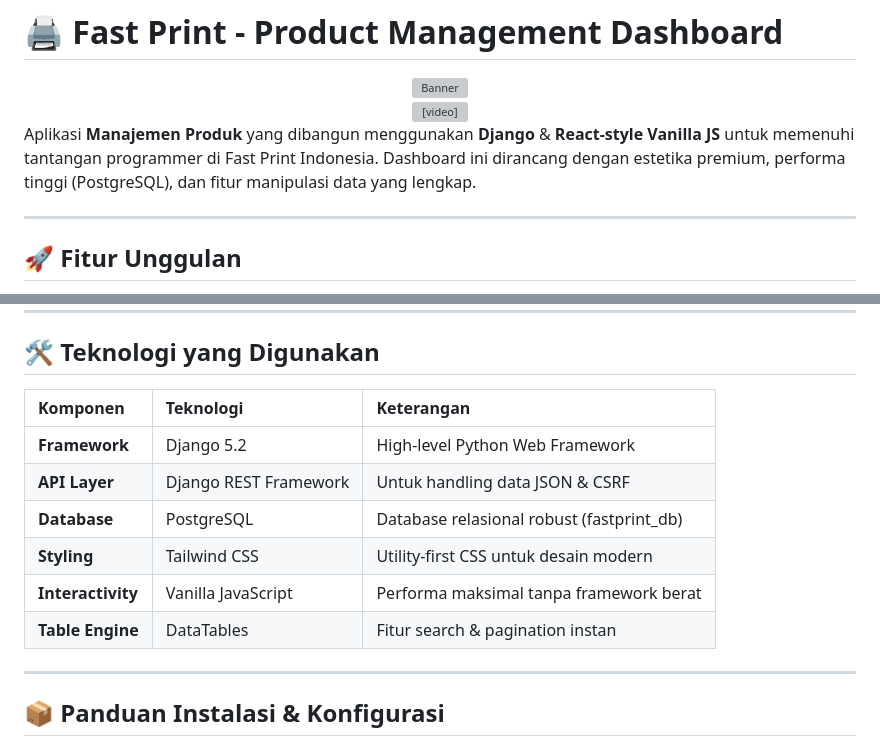
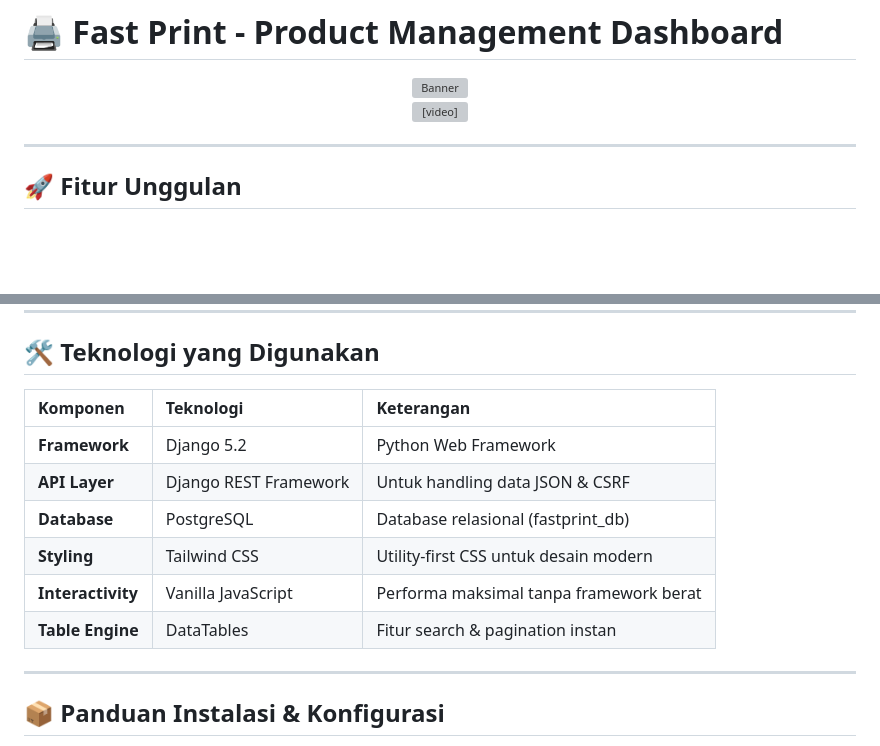
Before and after one commit to sifaq00/fastprint-product-management, a Markdown page: README.md, 2 parts joined by grey strips. Drawn GitHub-style; blank space fills up the shorter version; grey boxes are pictures that could not be loaded.

```diff
--- a/README.md
+++ b/README.md
@@ -7,8 +7,6 @@
 <div align="center">
   <video src="https://github.com/user-attachments/assets/9381c0e2-e293-47cb-b789-031639b53472" width="100%" controls></video>
 </div>
-
-Aplikasi **Manajemen Produk** yang dibangun menggunakan **Django** & **React-style Vanilla JS** untuk memenuhi tantangan programmer di Fast Print Indonesia. Dashboard ini dirancang dengan estetika premium, performa tinggi (PostgreSQL), dan fitur manipulasi data yang lengkap.
 
 ---
 
@@ -25,14 +23,14 @@ Aplikasi **Manajemen Produk** yang dibangun menggunakan **Django** & **React-sty
 
 ## 🛠️ Teknologi yang Digunakan
 
-| Komponen          | Teknologi             | Keterangan                                |
-| :---------------- | :-------------------- | :---------------------------------------- |
-| **Framework**     | Django 5.2            | High-level Python Web Framework           |
-| **API Layer**     | Django REST Framework | Untuk handling data JSON & CSRF           |
-| **Database**      | PostgreSQL            | Database relasional robust (fastprint_db) |
-| **Styling**       | Tailwind CSS          | Utility-first CSS untuk desain modern     |
-| **Interactivity** | Vanilla JavaScript    | Performa maksimal tanpa framework berat   |
-| **Table Engine**  | DataTables            | Fitur search & pagination instan          |
+| Komponen          | Teknologi             | Keterangan                              |
+| :---------------- | :-------------------- | :-------------------------------------- |
+| **Framework**     | Django 5.2            | Python Web Framework                    |
+| **API Layer**     | Django REST Framework | Untuk handling data JSON & CSRF         |
+| **Database**      | PostgreSQL            | Database relasional (fastprint_db)      |
+| **Styling**       | Tailwind CSS          | Utility-first CSS untuk desain modern   |
+| **Interactivity** | Vanilla JavaScript    | Performa maksimal tanpa framework berat |
+| **Table Engine**  | DataTables            | Fitur search & pagination instan        |
 
 ---
 
```
